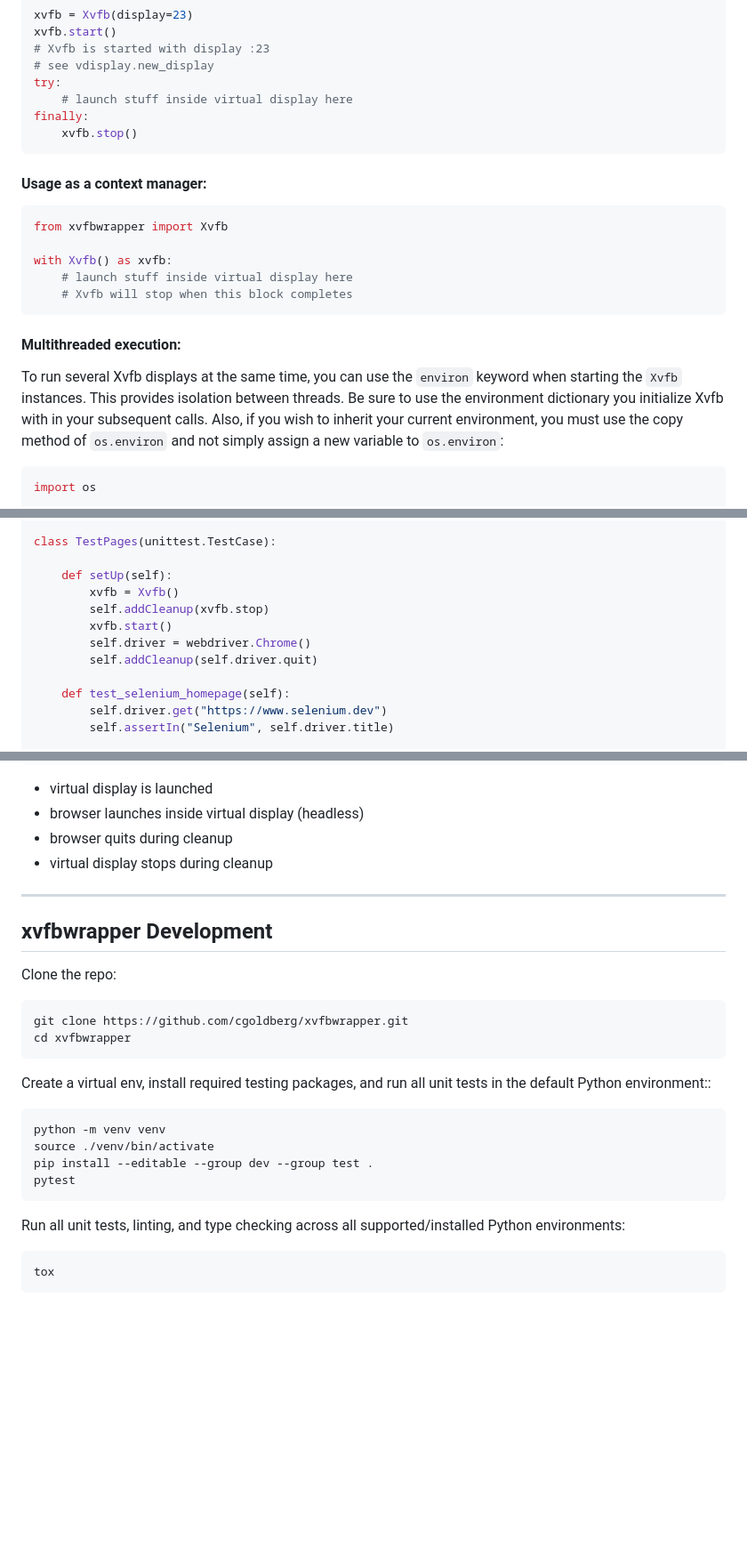
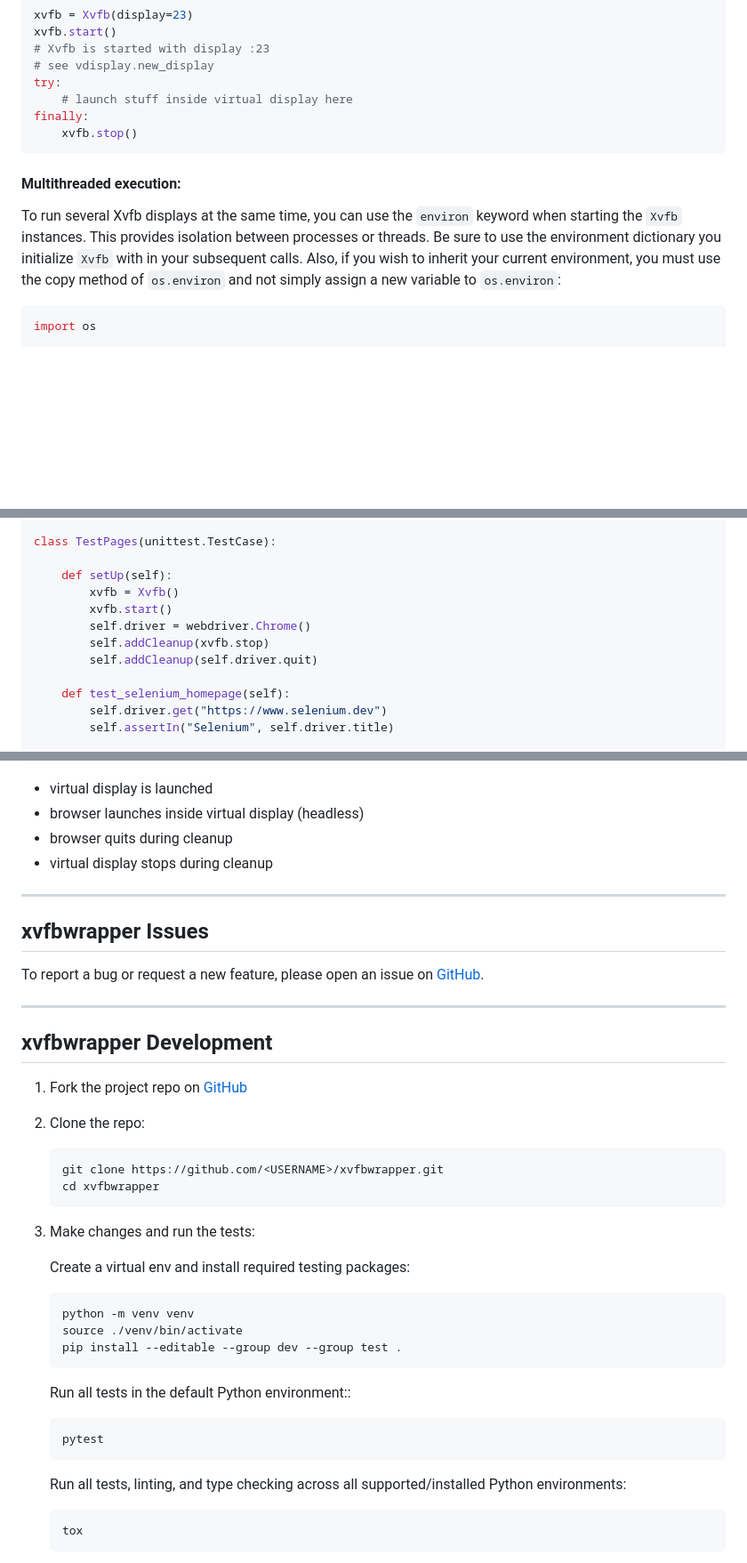
Before and after one commit to cgoldberg/xvfbwrapper, a Markdown page: README.md, 3 parts joined by grey strips. Shown at 89% size. Rendered like a GitHub page; blank space fills up the shorter version.

````diff
--- a/README.md
+++ b/README.md
@@ -94,22 +102,12 @@ finally:
     xvfb.stop()
 ```
 
-#### Usage as a context manager:
-
-```python
-from xvfbwrapper import Xvfb
-
-with Xvfb() as xvfb:
-    # launch stuff inside virtual display here
-    # Xvfb will stop when this block completes
-```
-
 #### Multithreaded execution:
 
 To run several Xvfb displays at the same time, you can use the `environ`
 keyword when starting the `Xvfb` instances. This provides isolation between
-threads. Be sure to use the environment dictionary you initialize Xvfb with
-in your subsequent calls. Also, if you wish to inherit your current
+processes or threads. Be sure to use the environment dictionary you initialize
+`Xvfb` with in your subsequent calls. Also, if you wish to inherit your current
 environment, you must use the copy method of `os.environ` and not simply
 assign a new variable to `os.environ`:
 
@@ -155,9 +153,9 @@ class TestPages(unittest.TestCase):
 
     def setUp(self):
         xvfb = Xvfb()
-        self.addCleanup(xvfb.stop)
         xvfb.start()
         self.driver = webdriver.Chrome()
+        self.addCleanup(xvfb.stop)
         self.addCleanup(self.driver.quit)
 
     def test_selenium_homepage(self):
@@ -176,27 +174,43 @@ if __name__ == "__main__":
 
 ----
 
+## xvfbwrapper Issues
+
+To report a bug or request a new feature, please open an issue on [GitHub][github-issues].
+
+----
+
 ## xvfbwrapper Development
 
-Clone the repo:
+1. Fork the project repo on [GitHub][github-repo]
 
-```
-git clone https://github.com/cgoldberg/xvfbwrapper.git
-cd xvfbwrapper
-```
+2. Clone the repo:
 
-Create a virtual env, install required testing packages, and run all unit tests in the default Python environment::
+    ```
+    git clone https://github.com/<USERNAME>/xvfbwrapper.git
+    cd xvfbwrapper
+    ```
 
-```
-python -m venv venv
-source ./venv/bin/activate
-pip install --editable --group dev --group test .
-pytest
-```
+3. Make changes and run the tests:
 
-Run all unit tests, linting, and type checking across all supported/installed
-Python environments:
+    Create a virtual env and install required testing packages:
 
-```
-tox
-```
+    ```
+    python -m venv venv
+    source ./venv/bin/activate
+    pip install --editable --group dev --group test .
+    ```
+
+    Run all tests in the default Python environment::
+
+    ```
+    pytest
+    ```
+
+    Run all tests, linting, and type checking across all supported/installed
+    Python environments:
+
+    ```
+    tox
+    ```
+
````
Also changed, not shown: other parts of README.md (+35 -16 lines).
